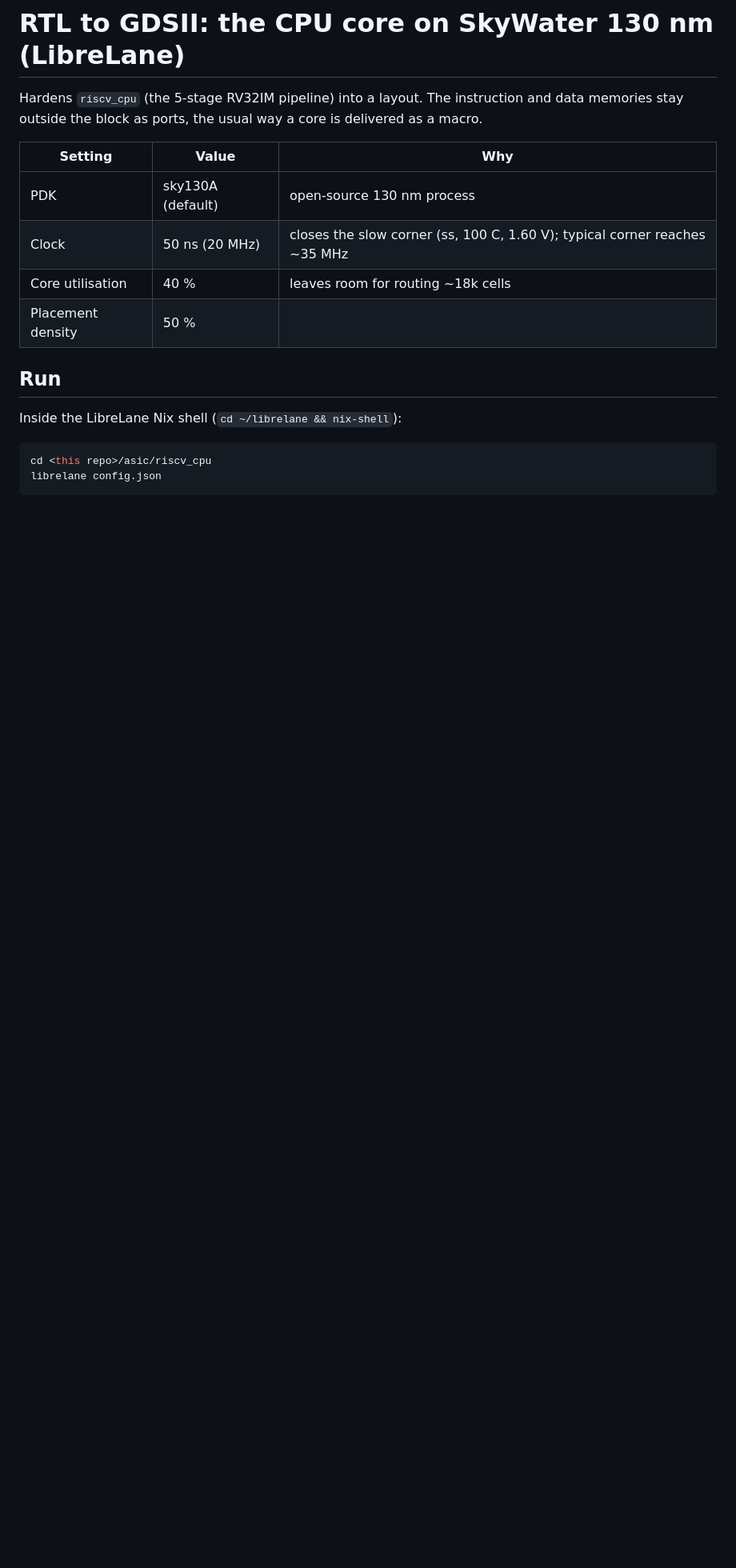
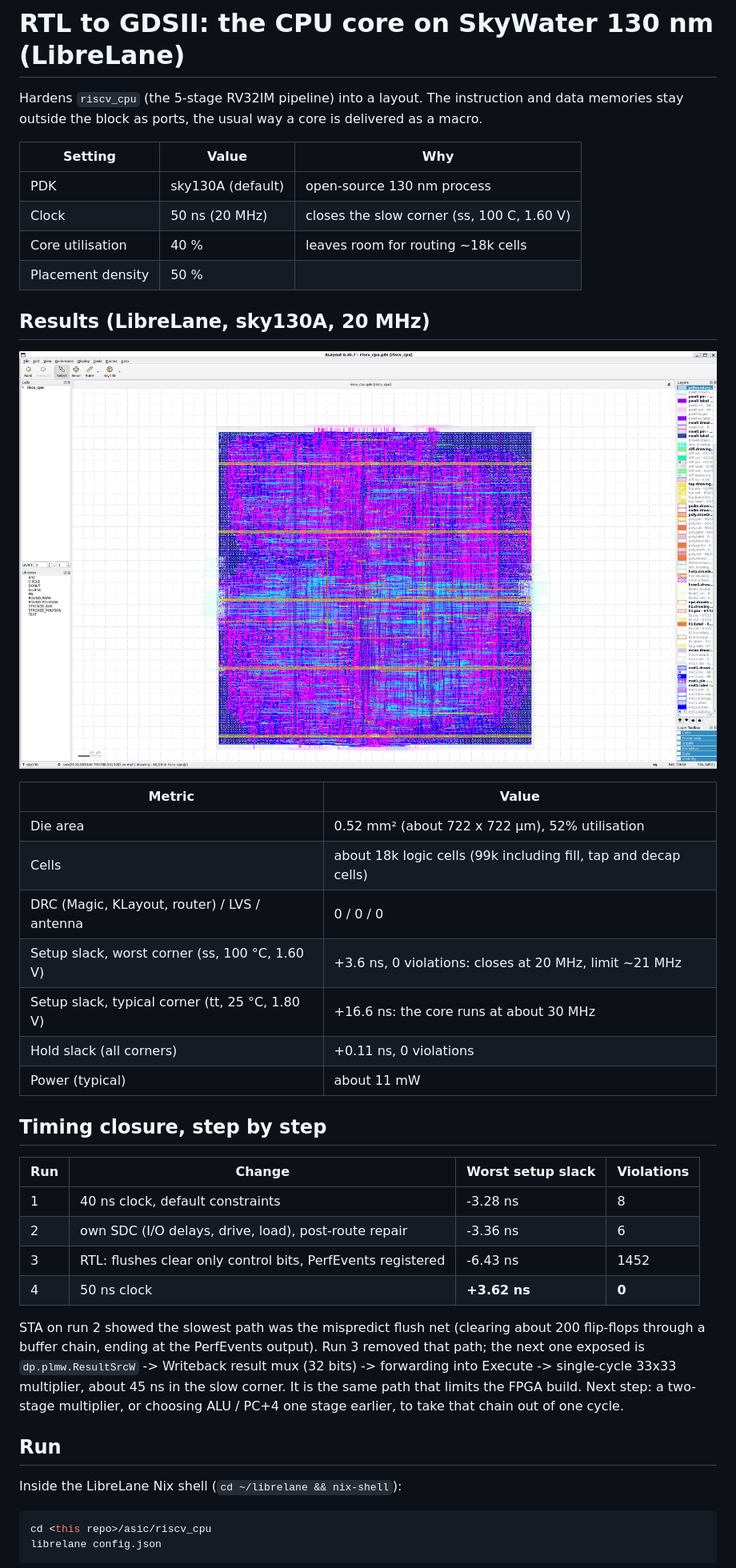
Before and after one commit to higgboson/riscv-rv32im-soc, a Markdown page: asic/riscv_cpu/README.md, the part around the change. Shown at 80% size. Drawn GitHub-style; pictures changed too: docs/images/asic/riscv_cpu_gds.png (added); blank space fills up the shorter version.

Commit message:
ASIC: sky130 results, layout picture and timing-closure history

```diff
--- a/asic/riscv_cpu/README.md
+++ b/asic/riscv_cpu/README.md
@@ -6,9 +6,39 @@ memories stay outside the block as ports, the usual way a core is delivered as a
 | Setting | Value | Why |
 |---|---|---|
 | PDK | sky130A (default) | open-source 130 nm process |
-| Clock | 50 ns (20 MHz) | closes the slow corner (ss, 100 C, 1.60 V); typical corner reaches ~35 MHz |
+| Clock | 50 ns (20 MHz) | closes the slow corner (ss, 100 C, 1.60 V) |
 | Core utilisation | 40 % | leaves room for routing ~18k cells |
 | Placement density | 50 % | |
+
+## Results (LibreLane, sky130A, 20 MHz)
+
+![riscv_cpu layout in KLayout](../../docs/images/asic/riscv_cpu_gds.png)
+
+| Metric | Value |
+|---|---|
+| Die area | 0.52 mm² (about 722 x 722 µm), 52% utilisation |
+| Cells | about 18k logic cells (99k including fill, tap and decap cells) |
+| DRC (Magic, KLayout, router) / LVS / antenna | 0 / 0 / 0 |
+| Setup slack, worst corner (ss, 100 °C, 1.60 V) | +3.6 ns, 0 violations: closes at 20 MHz, limit ~21 MHz |
+| Setup slack, typical corner (tt, 25 °C, 1.80 V) | +16.6 ns: the core runs at about 30 MHz |
+| Hold slack (all corners) | +0.11 ns, 0 violations |
+| Power (typical) | about 11 mW |
+
+## Timing closure, step by step
+
+| Run | Change | Worst setup slack | Violations |
+|---|---|---|---|
+| 1 | 40 ns clock, default constraints | -3.28 ns | 8 |
+| 2 | own SDC (I/O delays, drive, load), post-route repair | -3.36 ns | 6 |
+| 3 | RTL: flushes clear only control bits, PerfEvents registered | -6.43 ns | 1452 |
+| 4 | 50 ns clock | **+3.62 ns** | **0** |
+
+STA on run 2 showed the slowest path was the mispredict flush net (clearing about 200
+flip-flops through a buffer chain, ending at the PerfEvents output). Run 3 removed that path;
+the next one exposed is `dp.plmw.ResultSrcW` -> Writeback result mux (32 bits) -> forwarding
+into Execute -> single-cycle 33x33 multiplier, about 45 ns in the slow corner. It is the same
+path that limits the FPGA build. Next step: a two-stage multiplier, or choosing ALU / PC+4
+one stage earlier, to take that chain out of one cycle.
 
 ## Run
 
```
Also changed, not shown: README.md (+1 -0 lines).
